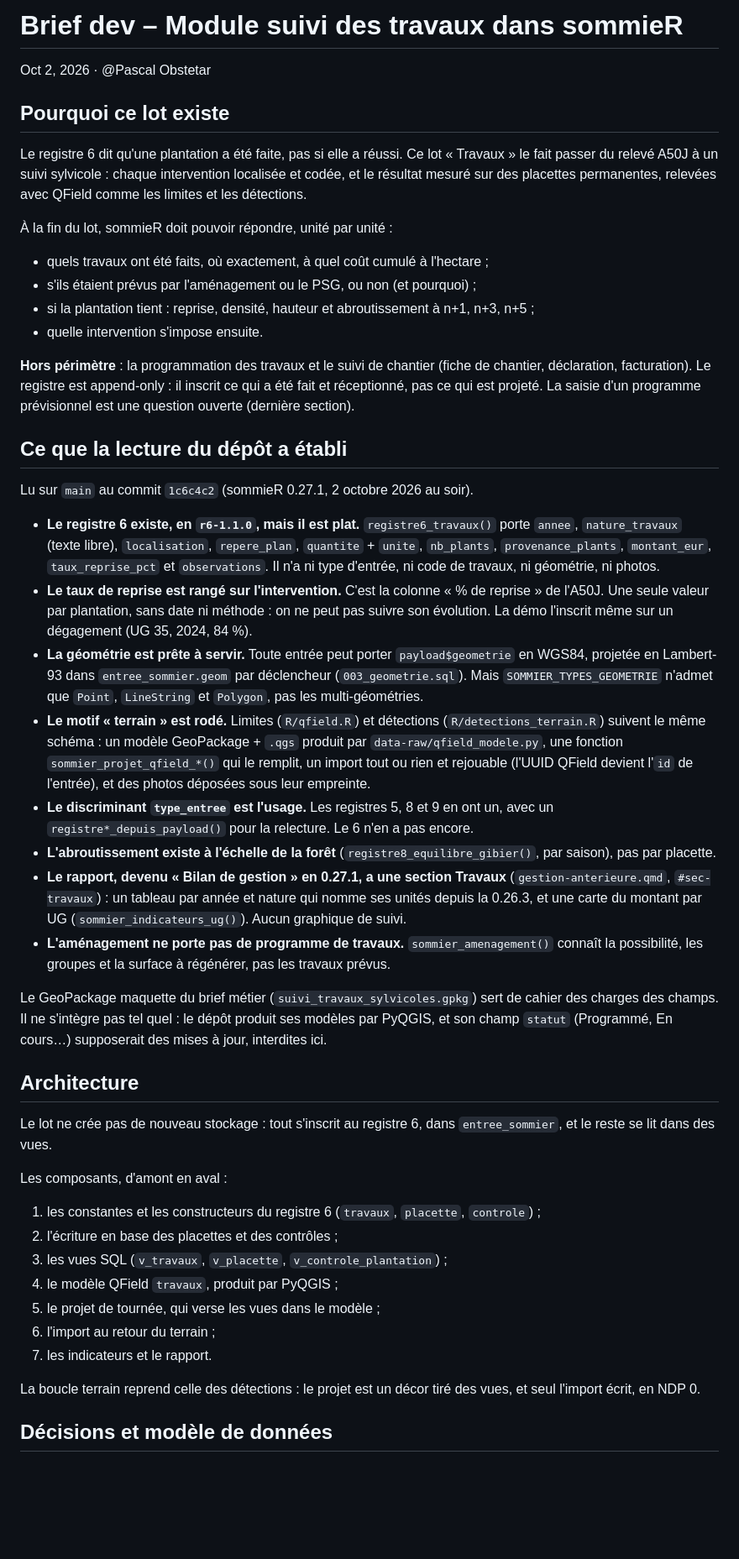
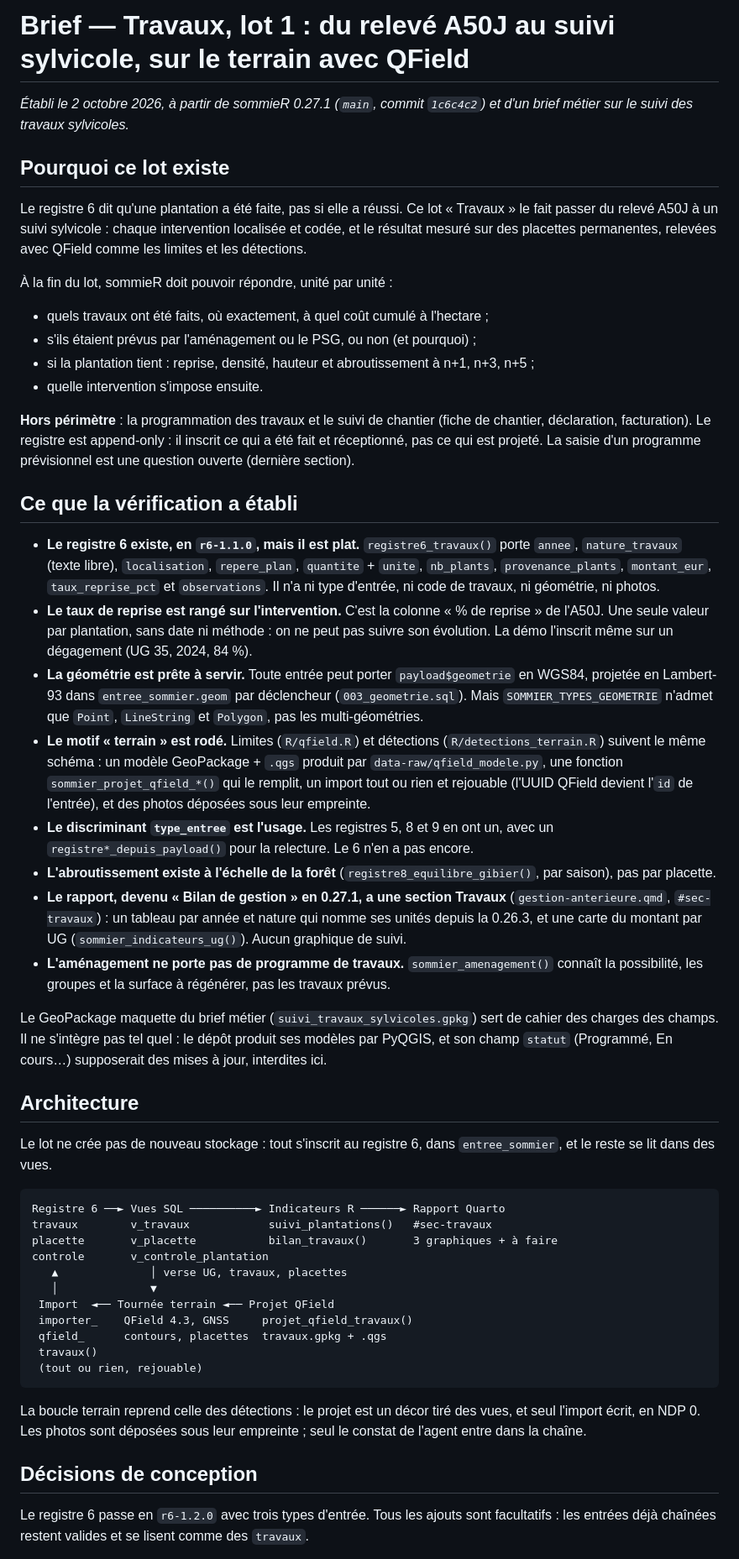
Before and after one commit to pobsteta/sommieR, a Markdown page: specs/brief_travaux-1_suivi-sylvicole.md, the part around one of its changes. Shown at 84% size. Rendered like a GitHub page; blank space fills up the shorter version.

Commit message:
Cadre le suivi sylvicole des travaux : un brief (#48)
Le registre 6 passe du relevé A50J à un suivi : interventions codées et
localisées, placettes permanentes et contrôles relevés avec QField,
indicateurs et graphiques au bilan. Quatre lots, de 0.28.0 à 0.31.0.


Claude-Session: https://claude.ai/code/session_01C7SkLYgAjVNhPydZRjE31d

Co-authored-by: Claude Opus 5.5 <noreply@anthropic.com>

````diff
--- a/specs/brief_travaux-1_suivi-sylvicole.md
+++ b/specs/brief_travaux-1_suivi-sylvicole.md
@@ -1,50 +1,94 @@
-# Brief dev – Module suivi des travaux dans sommieR
+# Brief — Travaux, lot 1 : du relevé A50J au suivi sylvicole, sur le terrain avec QField
 
-Oct 2, 2026 · @Pascal Obstetar
+*Établi le 2 octobre 2026, à partir de sommieR 0.27.1 (`main`, commit `1c6c4c2`)
+et d'un brief métier sur le suivi des travaux sylvicoles.*
 
 ## Pourquoi ce lot existe
 
-Le registre 6 dit qu'une plantation a été faite, pas si elle a réussi. Ce lot « Travaux » le fait passer du relevé A50J à un suivi sylvicole : chaque intervention localisée et codée, et le résultat mesuré sur des placettes permanentes, relevées avec QField comme les limites et les détections.
+Le registre 6 dit qu'une plantation a été faite, pas si elle a réussi. Ce lot
+« Travaux » le fait passer du relevé A50J à un suivi sylvicole : chaque
+intervention localisée et codée, et le résultat mesuré sur des placettes
+permanentes, relevées avec QField comme les limites et les détections.
 
 À la fin du lot, sommieR doit pouvoir répondre, unité par unité :
 
 - quels travaux ont été faits, où exactement, à quel coût cumulé à l'hectare ;
 - s'ils étaient prévus par l'aménagement ou le PSG, ou non (et pourquoi) ;
-- si la plantation tient : reprise, densité, hauteur et abroutissement à n+1, n+3, n+5 ;
+- si la plantation tient : reprise, densité, hauteur et abroutissement à n+1,
+  n+3, n+5 ;
 - quelle intervention s'impose ensuite.
 
-**Hors périmètre** : la programmation des travaux et le suivi de chantier (fiche de chantier, déclaration, facturation). Le registre est append-only : il inscrit ce qui a été fait et réceptionné, pas ce qui est projeté. La saisie d'un programme prévisionnel est une question ouverte (dernière section).
+**Hors périmètre** : la programmation des travaux et le suivi de chantier
+(fiche de chantier, déclaration, facturation). Le registre est append-only :
+il inscrit ce qui a été fait et réceptionné, pas ce qui est projeté. La saisie
+d'un programme prévisionnel est une question ouverte (dernière section).
 
-## Ce que la lecture du dépôt a établi
+## Ce que la vérification a établi
 
-Lu sur `main` au commit `1c6c4c2` (sommieR 0.27.1, 2 octobre 2026 au soir).
+- **Le registre 6 existe, en `r6-1.1.0`, mais il est plat.**
+  `registre6_travaux()` porte `annee`, `nature_travaux` (texte libre),
+  `localisation`, `repere_plan`, `quantite` + `unite`, `nb_plants`,
+  `provenance_plants`, `montant_eur`, `taux_reprise_pct` et `observations`. Il
+  n'a ni type d'entrée, ni code de travaux, ni géométrie, ni photos.
+- **Le taux de reprise est rangé sur l'intervention.** C'est la colonne « % de
+  reprise » de l'A50J. Une seule valeur par plantation, sans date ni méthode :
+  on ne peut pas suivre son évolution. La démo l'inscrit même sur un
+  dégagement (UG 35, 2024, 84 %).
+- **La géométrie est prête à servir.** Toute entrée peut porter
+  `payload$geometrie` en WGS84, projetée en Lambert-93 dans
+  `entree_sommier.geom` par déclencheur (`003_geometrie.sql`). Mais
+  `SOMMIER_TYPES_GEOMETRIE` n'admet que `Point`, `LineString` et `Polygon`,
+  pas les multi-géométries.
+- **Le motif « terrain » est rodé.** Limites (`R/qfield.R`) et détections
+  (`R/detections_terrain.R`) suivent le même schéma : un modèle GeoPackage +
+  `.qgs` produit par `data-raw/qfield_modele.py`, une fonction
+  `sommier_projet_qfield_*()` qui le remplit, un import tout ou rien et
+  rejouable (l'UUID QField devient l'`id` de l'entrée), et des photos déposées
+  sous leur empreinte.
+- **Le discriminant `type_entree` est l'usage.** Les registres 5, 8 et 9 en
+  ont un, avec un `registre*_depuis_payload()` pour la relecture. Le 6 n'en a
+  pas encore.
+- **L'abroutissement existe à l'échelle de la forêt**
+  (`registre8_equilibre_gibier()`, par saison), pas par placette.
+- **Le rapport, devenu « Bilan de gestion » en 0.27.1, a une section Travaux**
+  (`gestion-anterieure.qmd`, `#sec-travaux`) : un tableau par année et nature
+  qui nomme ses unités depuis la 0.26.3, et une carte du montant par UG
+  (`sommier_indicateurs_ug()`). Aucun graphique de suivi.
+- **L'aménagement ne porte pas de programme de travaux.**
+  `sommier_amenagement()` connaît la possibilité, les groupes et la surface à
+  régénérer, pas les travaux prévus.
 
-- **Le registre 6 existe, en `r6-1.1.0`, mais il est plat.** `registre6_travaux()` porte `annee`, `nature_travaux` (texte libre), `localisation`, `repere_plan`, `quantite` + `unite`, `nb_plants`, `provenance_plants`, `montant_eur`, `taux_reprise_pct` et `observations`. Il n'a ni type d'entrée, ni code de travaux, ni géométrie, ni photos.
-- **Le taux de reprise est rangé sur l'intervention.** C'est la colonne « % de reprise » de l'A50J. Une seule valeur par plantation, sans date ni méthode : on ne peut pas suivre son évolution. La démo l'inscrit même sur un dégagement (UG 35, 2024, 84 %).
-- **La géométrie est prête à servir.** Toute entrée peut porter `payload$geometrie` en WGS84, projetée en Lambert-93 dans `entree_sommier.geom` par déclencheur (`003_geometrie.sql`). Mais `SOMMIER_TYPES_GEOMETRIE` n'admet que `Point`, `LineString` et `Polygon`, pas les multi-géométries.
-- **Le motif « terrain » est rodé.** Limites (`R/qfield.R`) et détections (`R/detections_terrain.R`) suivent le même schéma : un modèle GeoPackage + `.qgs` produit par `data-raw/qfield_modele.py`, une fonction `sommier_projet_qfield_*()` qui le remplit, un import tout ou rien et rejouable (l'UUID QField devient l'`id` de l'entrée), et des photos déposées sous leur empreinte.
-- **Le discriminant `type_entree` est l'usage.** Les registres 5, 8 et 9 en ont un, avec un `registre*_depuis_payload()` pour la relecture. Le 6 n'en a pas encore.
-- **L'abroutissement existe à l'échelle de la forêt** (`registre8_equilibre_gibier()`, par saison), pas par placette.
-- **Le rapport, devenu « Bilan de gestion » en 0.27.1, a une section Travaux** (`gestion-anterieure.qmd`, `#sec-travaux`) : un tableau par année et nature qui nomme ses unités depuis la 0.26.3, et une carte du montant par UG (`sommier_indicateurs_ug()`). Aucun graphique de suivi.
-- **L'aménagement ne porte pas de programme de travaux.** `sommier_amenagement()` connaît la possibilité, les groupes et la surface à régénérer, pas les travaux prévus.
-
-Le GeoPackage maquette du brief métier (`suivi_travaux_sylvicoles.gpkg`) sert de cahier des charges des champs. Il ne s'intègre pas tel quel : le dépôt produit ses modèles par PyQGIS, et son champ `statut` (Programmé, En cours…) supposerait des mises à jour, interdites ici.
+Le GeoPackage maquette du brief métier (`suivi_travaux_sylvicoles.gpkg`) sert
+de cahier des charges des champs. Il ne s'intègre pas tel quel : le dépôt
+produit ses modèles par PyQGIS, et son champ `statut` (Programmé, En cours…)
+supposerait des mises à jour, interdites ici.
 
 ## Architecture
 
-Le lot ne crée pas de nouveau stockage : tout s'inscrit au registre 6, dans `entree_sommier`, et le reste se lit dans des vues.
+Le lot ne crée pas de nouveau stockage : tout s'inscrit au registre 6, dans
+`entree_sommier`, et le reste se lit dans des vues.
 
-Les composants, d'amont en aval :
+```
+Registre 6 ──► Vues SQL ──────────► Indicateurs R ──────► Rapport Quarto
+travaux        v_travaux            suivi_plantations()   #sec-travaux
+placette       v_placette           bilan_travaux()       3 graphiques + à faire
+controle       v_controle_plantation
+   ▲              │ verse UG, travaux, placettes
+   │              ▼
+ Import  ◄── Tournée terrain ◄── Projet QField
+ importer_    QField 4.3, GNSS     projet_qfield_travaux()
+ qfield_      contours, placettes  travaux.gpkg + .qgs
+ travaux()
+ (tout ou rien, rejouable)
+```
 
-1. les constantes et les constructeurs du registre 6 (`travaux`, `placette`, `controle`) ;
-2. l'écriture en base des placettes et des contrôles ;
-3. les vues SQL (`v_travaux`, `v_placette`, `v_controle_plantation`) ;
-4. le modèle QField `travaux`, produit par PyQGIS ;
-5. le projet de tournée, qui verse les vues dans le modèle ;
-6. l'import au retour du terrain ;
-7. les indicateurs et le rapport.
+La boucle terrain reprend celle des détections : le projet est un décor tiré
+des vues, et seul l'import écrit, en NDP 0. Les photos sont déposées sous leur
+empreinte ; seul le constat de l'agent entre dans la chaîne.
 
-La boucle terrain reprend celle des détections : le projet est un décor tiré des vues, et seul l'import écrit, en NDP 0.
+## Décisions de conception
 
-## Décisions et modèle de données
+Le registre 6 passe en `r6-1.2.0` avec trois types d'entrée. Tous les ajouts
+sont facultatifs : les entrées déjà chaînées restent valides et se lisent
+comme des `travaux`.
 
````
Also changed, not shown: other parts of specs/brief_travaux-1_suivi-sylvicole.md (+134 -45 lines).
